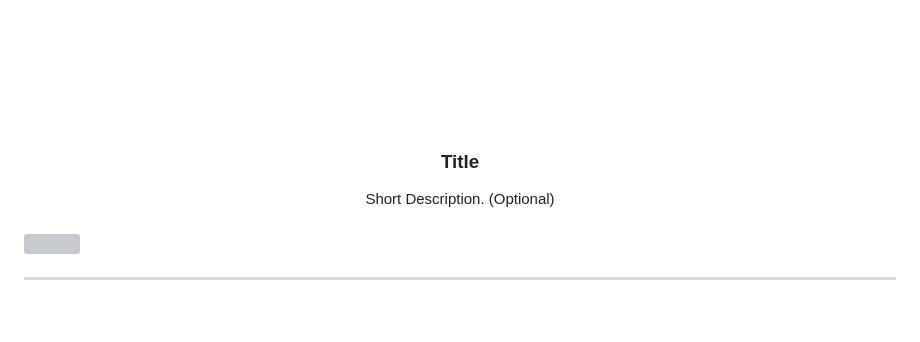
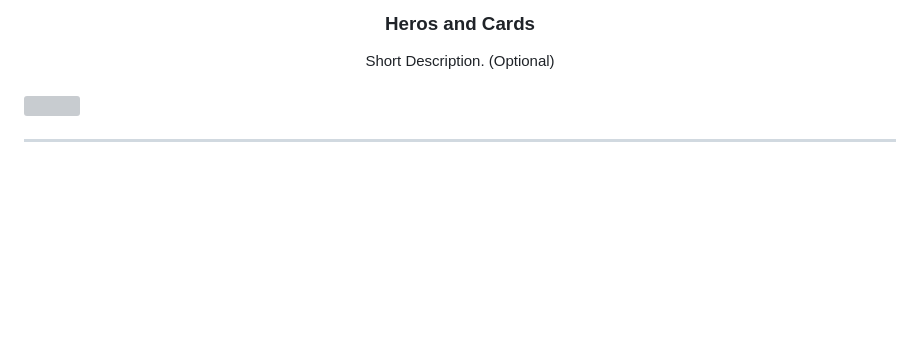
Before and after one commit to Bea3Ines/WD-Hands-on-2, a Markdown page: readme.md, the part around one of its changes. GitHub-like rendering; blank space fills up the shorter version; grey boxes are pictures that could not be loaded.

```diff
--- a/readme.md
+++ b/readme.md
@@ -8,8 +8,8 @@
   <!-- TODO: If you want to add logo or banner you can add it here -->
-    <img src="./assets/img/nyebe_white.png" alt="Nyebe" width="130" height="100">
+    <!--<img src="./assets/img/nyebe_white.png" alt="Nyebe" width="130" height="100">-->
   </a>
 <!-- TODO: Change Title to the name of the title of your Project -->
-  <h3 align="center">Title</h3>
+  <h3 align="center">Heros and Cards</h3>
 </div>
 <!-- TODO: Make a short description -->
 <div align="center">
```
Also changed, not shown: other parts of readme.md (+6 -6 lines).
